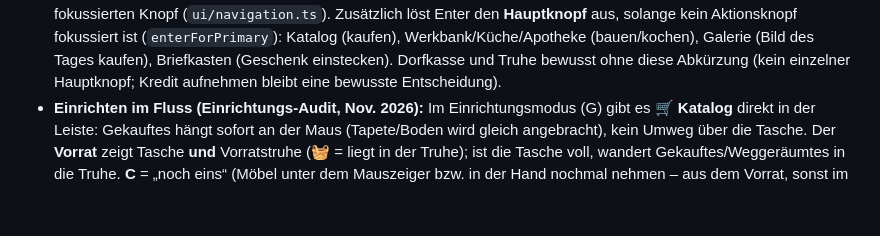
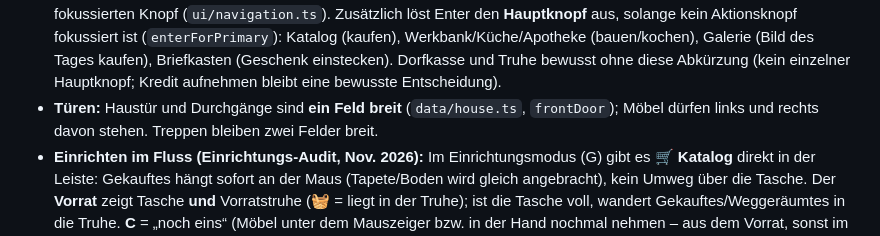
Before and after one commit to OliverM93/Rina-no-chiisana-sekai, a Markdown page: docs/game-mechanics.md, the part around the change. Drawn GitHub-style; blank space fills up the shorter version.

Commit message:
Türen ein Feld breit (Haustür, Durchgänge, Gasthäuser) (#104)
Claude-Session: https://claude.ai/code/session_01ThTYhPHTkGtFy4ue8CC8z3

Co-authored-by: Claude <noreply@anthropic.com>

```diff
--- a/docs/game-mechanics.md
+++ b/docs/game-mechanics.md
@@ -197,6 +197,7 @@ Wetter und Feste laufen nach echter Zeit.
 - **Häuser der Bewohner von innen (Nov. 2026):** Omas Haus, das Haus von Olaf & Christin und Thalias Häuschen sind betretbar (Tür → „Hineingehen“, nicht beim Schlafen). Ebenso **Lars' Praxis** (Wartezimmer, Skelett, Spruchtafel) und **Chez Jens** (Zinktresen, Bistrotische, Gemälde): dort steht „🚪 Hineingehen“ neben Apotheke bzw. Kochstudio/Galerie; Sonntagsessen & „Bin auf Reisen“ bleiben unverändert. Jedes ist ein Zimmer aus vorhandenen Möbeln (`data/gastHaeuser.ts`); Lina kommentiert Einrichtung und Möbel (Interaktion mit dem Möbel), kann sich setzen, aber nicht einrichten (kein „G“, kein Oli). `session.visiting` (wird nicht gespeichert), `currentRoom` liefert den Gastraum, `World3D.enterGuest`.
 - **Hantelbank & Olis Computer (Nov. 2026):** Lina kann auf der Hantelbank **stemmen** (Möbel ansehen → „💪 Stemmen“): ~9 s Bankdrücken mit zusätzlichen Scheiben und steigendem Gewicht (bis 220 kg – süßes Lächeln, brutales Gewicht; Text in `data/training.ts`, `World3D.trainLina`). Ist Oli im Zimmer, ist er begeistert (bewusst **ohne** Freundschaftspunkte – Gag statt Tages-Abholung, Audit 3). Am Schreibtisch mit Computer startet „🎮 Eine Runde spielen“ das Minispiel **Dackel-Snake** (Winston sammelt Leckerli; Ränder weich, ohne Scheitern; Logik `core/snake.ts`, Fenster `ui/MiniGamePanel.tsx`; Rekord bleibt im Spielstand: `world.dates['snake-rekord']`).
 - **Tastatur in Fenstern (Audit 3):** Pfeiltasten springen in jedem Fenster von Knopf zu Knopf, Enter drückt den fokussierten Knopf (`ui/navigation.ts`). Zusätzlich löst Enter den **Hauptknopf** aus, solange kein Aktionsknopf fokussiert ist (`enterForPrimary`): Katalog (kaufen), Werkbank/Küche/Apotheke (bauen/kochen), Galerie (Bild des Tages kaufen), Briefkasten (Geschenk einstecken). Dorfkasse und Truhe bewusst ohne diese Abkürzung (kein einzelner Hauptknopf; Kredit aufnehmen bleibt eine bewusste Entscheidung).
+- **Türen:** Haustür und Durchgänge sind **ein Feld breit** (`data/house.ts`, `frontDoor`); Möbel dürfen links und rechts davon stehen. Treppen bleiben zwei Felder breit.
 - **Einrichten im Fluss (Einrichtungs-Audit, Nov. 2026):** Im Einrichtungsmodus (G) gibt es **🛒 Katalog** direkt in der Leiste: Gekauftes hängt sofort an der Maus (Tapete/Boden wird gleich angebracht), kein Umweg über die Tasche. Der **Vorrat** zeigt Tasche **und** Vorratstruhe (🧺 = liegt in der Truhe); ist die Tasche voll, wandert Gekauftes/Weggeräumtes in die Truhe. **C** = „noch eins“ (Möbel unter dem Mauszeiger bzw. in der Hand nochmal nehmen – aus dem Vorrat, sonst im Katalog nachkaufen). **V oder 1–9** wechselt die Farbe des gehaltenen Möbels – kostenlos (es wird ein Stück der Ausgangsfarbe verbraucht; auch beim Verschieben umfärbbar). **Strg+Z** macht Aufstellen, Verschieben, Wegräumen und Tapete/Boden rückgängig (bis zu 40 Schritte pro Einrichten-Sitzung; Geld bleibt, gekaufte Möbel bleiben im Vorrat). Logik `game/home.ts` (`decorStock`, `takeStock`, `restoreFurniture`, `variantsOf`), Befehle `DecorCommand` in `game/session.ts`, Ablauf `World3D.decorCommand`/`undoLast`/`pipette`.
 - **Linas Notizbuch (Audit 3, Taste N / Menü):** Was steht gerade an? (1) nächster Einzug: alle fehlenden Hinweise in der Stimme des Hinweisgebers bzw. „bald ist es so weit“ nach dem Brief, (2) erzählte Herzenswünsche mit Bedarf und wie viel schon in der Tasche ist, dazu wer noch etwas auf dem Herzen hat, (3) Zuhause: laufender Ausbau, offener Kredit, nächste Stufe (erst mit Papas Dorfkasse). Bewusst ohne Häkchen und Prozente. Logik `game/notebook.ts`, Fenster `ui/NotebookPanel.tsx`.
 - **Türen mit Bewohner davor:** Steht jemand neben der Tür (aber nicht direkt vor Lina), geht die Tür vor – Häuser bleiben betretbar.
```
Also changed, not shown: docs/screenshots/tueren-schmal.png (added), 3 other files.
